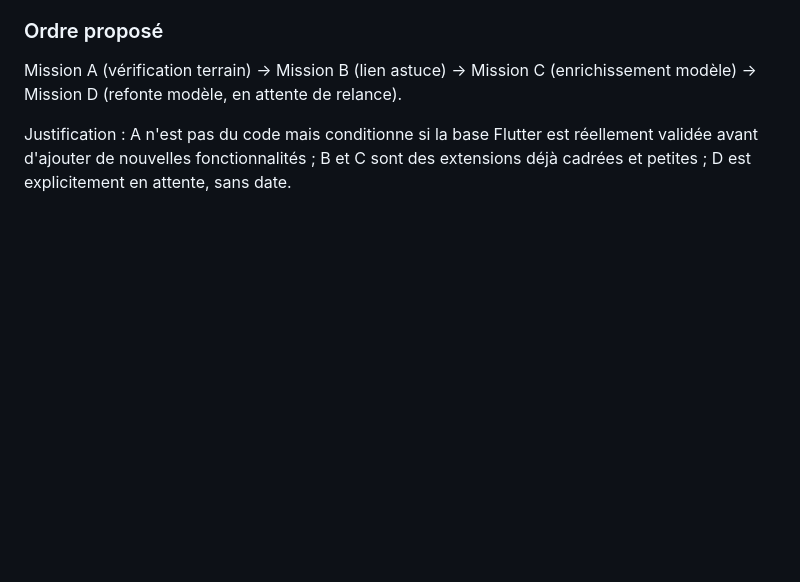
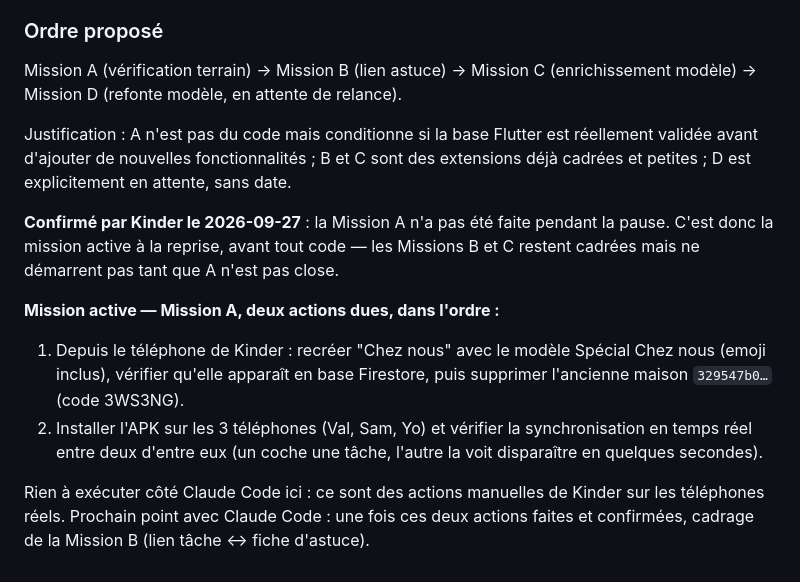
Before and after one commit to Kinder2149/nickel, a Markdown page: PROJET_CONTEXTE.md, the part around the change. Rendered like a GitHub page; blank space fills up the shorter version.

Commit message:
Mission A confirmée non faite : vérifications terrain restent la mission active avant tout code
Co-Authored-By: Claude Sonnet 5 <noreply@anthropic.com>

```diff
--- a/PROJET_CONTEXTE.md
+++ b/PROJET_CONTEXTE.md
@@ -1498,3 +1498,11 @@ Reportée par Kinder (§ 19, § 21). La bibliothèque d'astuces révèle des tâ
 Mission A (vérification terrain) → Mission B (lien astuce) → Mission C (enrichissement modèle) → Mission D (refonte modèle, en attente de relance).
 
 Justification : A n'est pas du code mais conditionne si la base Flutter est réellement validée avant d'ajouter de nouvelles fonctionnalités ; B et C sont des extensions déjà cadrées et petites ; D est explicitement en attente, sans date.
+
+**Confirmé par Kinder le 2026-09-27** : la Mission A n'a pas été faite pendant la pause. C'est donc la mission active à la reprise, avant tout code — les Missions B et C restent cadrées mais ne démarrent pas tant que A n'est pas close.
+
+**Mission active — Mission A, deux actions dues, dans l'ordre :**
+1. Depuis le téléphone de Kinder : recréer "Chez nous" avec le modèle Spécial Chez nous (emoji inclus), vérifier qu'elle apparaît en base Firestore, puis supprimer l'ancienne maison `329547b0…` (code 3WS3NG).
+2. Installer l'APK sur les 3 téléphones (Val, Sam, Yo) et vérifier la synchronisation en temps réel entre deux d'entre eux (un coche une tâche, l'autre la voit disparaître en quelques secondes).
+
+Rien à exécuter côté Claude Code ici : ce sont des actions manuelles de Kinder sur les téléphones réels. Prochain point avec Claude Code : une fois ces deux actions faites et confirmées, cadrage de la Mission B (lien tâche ↔ fiche d'astuce).
```
